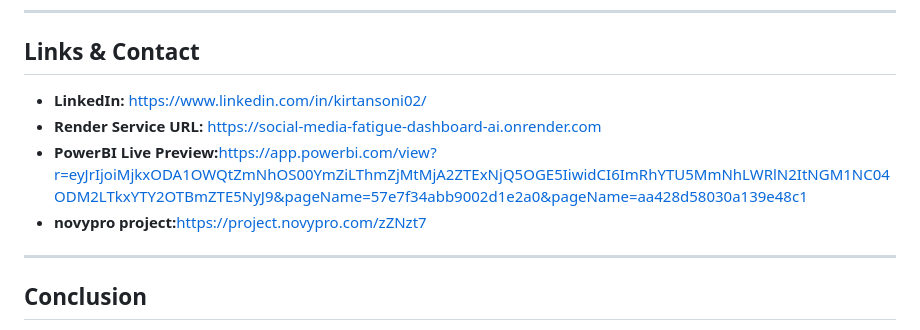
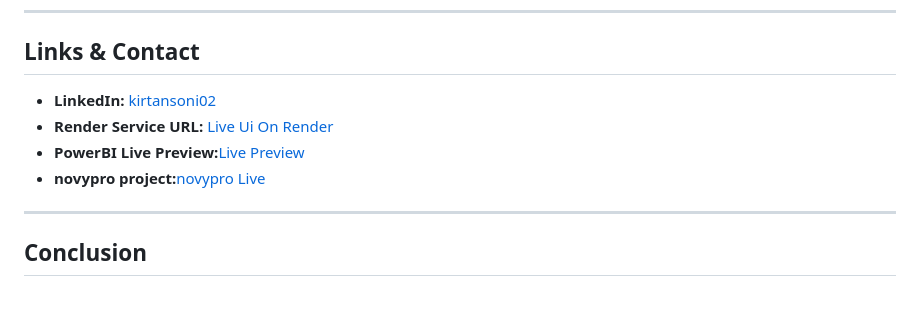
Before and after one commit to sonikirtan110/social-media-fatigue-dashboard-ai, a Markdown page: README.md, the part around the change. GitHub-like rendering; blank space fills up the shorter version.

```diff
--- a/README.md
+++ b/README.md
@@ -359,10 +359,10 @@ in
 
 ## Links & Contact
 
-- **LinkedIn:** [https://www.linkedin.com/in/kirtansoni02/](https://www.linkedin.com/in/kirtansoni02/)
-- **Render Service URL:** [https://social-media-fatigue-dashboard-ai.onrender.com](https://social-media-fatigue-dashboard-ai.onrender.com)
-- **PowerBI Live Preview:**[https://app.powerbi.com/view?r=eyJrIjoiMjkxODA1OWQtZmNhOS00YmZiLThmZjMtMjA2ZTExNjQ5OGE5IiwidCI6ImRhYTU5MmNhLWRlN2ItNGM1NC04ODM2LTkxYTY2OTBmZTE5NyJ9&pageName=57e7f34abb9002d1e2a0&pageName=aa428d58030a139e48c1](https://app.powerbi.com/view?r=eyJrIjoiMjkxODA1OWQtZmNhOS00YmZiLThmZjMtMjA2ZTExNjQ5OGE5IiwidCI6ImRhYTU5MmNhLWRlN2ItNGM1NC04ODM2LTkxYTY2OTBmZTE5NyJ9&pageName=57e7f34abb9002d1e2a0)
-- **novypro project:**[https://project.novypro.com/zZNzt7](https://project.novypro.com/zZNzt7)
+- **LinkedIn:** [kirtansoni02](https://www.linkedin.com/in/kirtansoni02/)
+- **Render Service URL:** [Live Ui On Render](https://social-media-fatigue-dashboard-ai.onrender.com)
+- **PowerBI Live Preview:**[Live Preview](https://app.powerbi.com/view?r=eyJrIjoiMjkxODA1OWQtZmNhOS00YmZiLThmZjMtMjA2ZTExNjQ5OGE5IiwidCI6ImRhYTU5MmNhLWRlN2ItNGM1NC04ODM2LTkxYTY2OTBmZTE5NyJ9&pageName=57e7f34abb9002d1e2a0)
+- **novypro project:**[novypro Live](https://project.novypro.com/zZNzt7)
 
 ---
 
```
